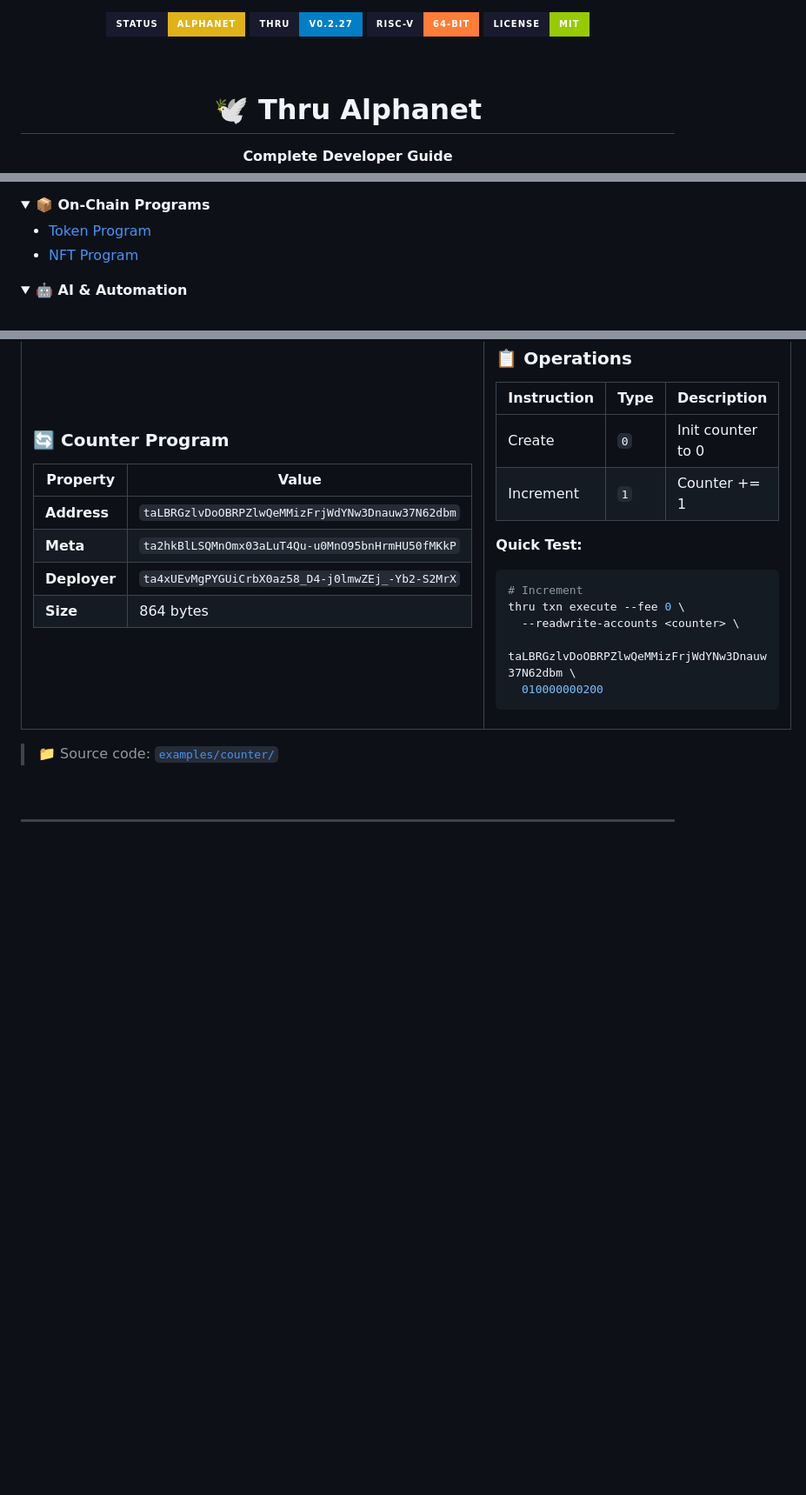
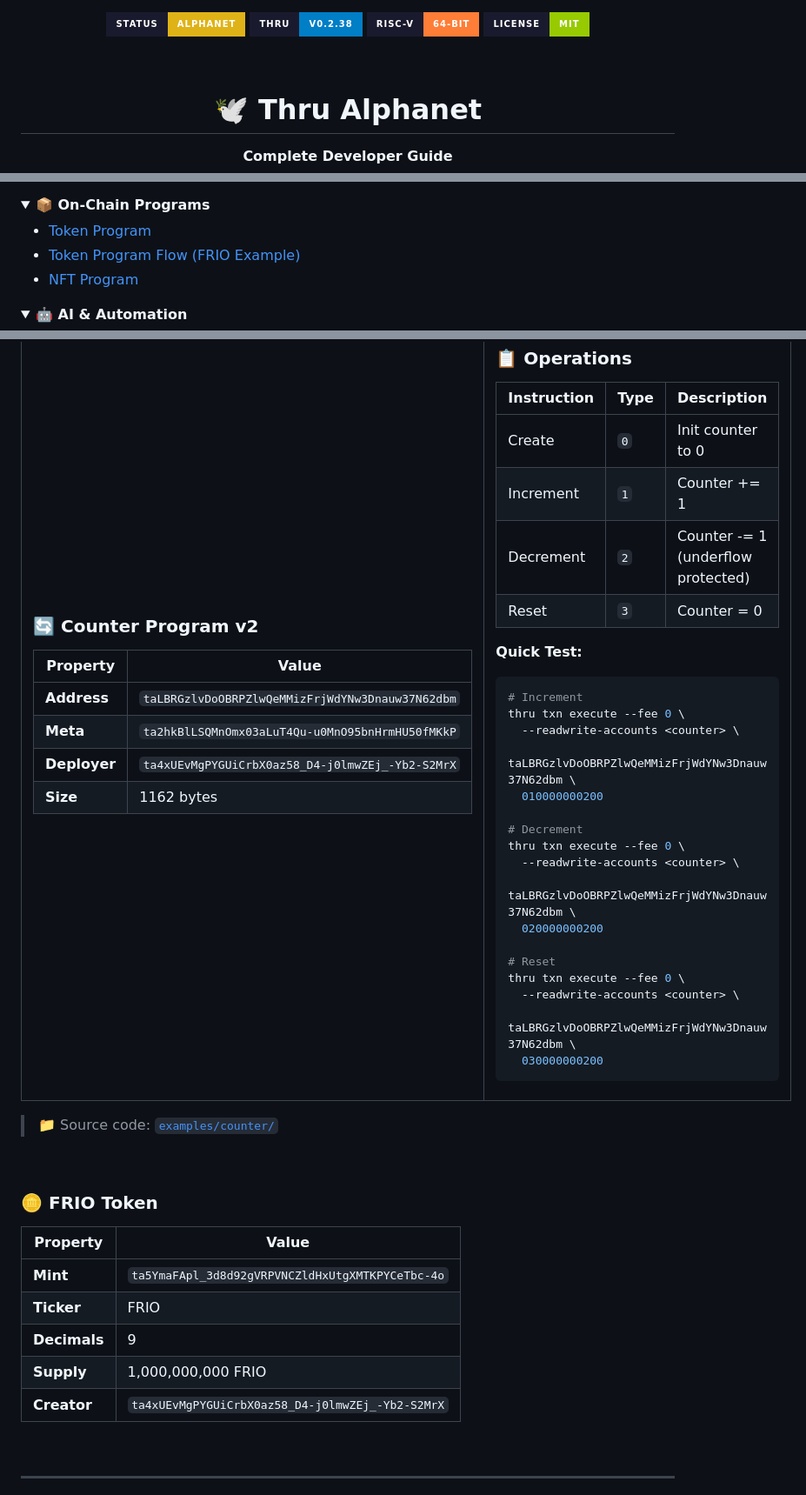
Before and after one commit to frianowzki/thru-alphanet, a Markdown page: README.md, 3 parts joined by grey strips. Shown at 87% size. GitHub-like rendering; folded sections open; badges without logos; blank space fills up the shorter version.

````diff
--- a/README.md
+++ b/README.md
@@ -1,6 +1,6 @@
 <p align="center">
   <img src="https://img.shields.io/badge/status-alphanet-yellow?style=for-the-badge&labelColor=1a1a2e" alt="Status">
-  <img src="https://img.shields.io/badge/thru-v0.2.27-blue?style=for-the-badge&labelColor=1a1a2e" alt="Version">
+  <img src="https://img.shields.io/badge/thru-v0.2.38-blue?style=for-the-badge&labelColor=1a1a2e" alt="Version">
   <img src="https://img.shields.io/badge/RISC--V-64--bit-orange?style=for-the-badge&labelColor=1a1a2e" alt="VM">
   <img src="https://img.shields.io/badge/license-MIT-green?style=for-the-badge&labelColor=1a1a2e" alt="License">
 </p>
@@ -70,6 +70,7 @@
 <summary><b>📦 On-Chain Programs</b></summary>
 
 - [Token Program](#-token-program)
+- [Token Program Flow (FRIO Example)](#-token-program-flow-frio-example)
 - [NFT Program](#-nft-program)
 
 </details>
@@ -1238,14 +1433,14 @@ thru faucet request <name>  # Get testnet tokens
 <tr>
 <td width="50%">
 
-### 🔄 Counter Program
+### 🔄 Counter Program v2
 
 | Property | Value |
 |----------|-------|
 | **Address** | `taLBRGzlvDoOBRPZlwQeMMizFrjWdYNw3Dnauw37N62dbm` |
 | **Meta** | `ta2hkBlLSQMnOmx03aLuT4Qu-u0MnO95bnHrmHU50fMKkP` |
 | **Deployer** | `ta4xUEvMgPYGUiCrbX0az58_D4-j0lmwZEj_-Yb2-S2MrX` |
-| **Size** | 864 bytes |
+| **Size** | 1162 bytes |
 
 </td>
 <td width="50%">
@@ -1256,6 +1451,8 @@ thru faucet request <name>  # Get testnet tokens
 |-------------|------|-------------|
 | Create | `0` | Init counter to 0 |
 | Increment | `1` | Counter += 1 |
+| Decrement | `2` | Counter -= 1 (underflow protected) |
+| Reset | `3` | Counter = 0 |
 
 **Quick Test:**
 ```bash
@@ -1264,6 +1461,18 @@ thru txn execute --fee 0 \
   --readwrite-accounts <counter> \
   taLBRGzlvDoOBRPZlwQeMMizFrjWdYNw3Dnauw37N62dbm \
   010000000200
+
+# Decrement
+thru txn execute --fee 0 \
+  --readwrite-accounts <counter> \
+  taLBRGzlvDoOBRPZlwQeMMizFrjWdYNw3Dnauw37N62dbm \
+  020000000200
+
+# Reset
+thru txn execute --fee 0 \
+  --readwrite-accounts <counter> \
+  taLBRGzlvDoOBRPZlwQeMMizFrjWdYNw3Dnauw37N62dbm \
+  030000000200
 ```
 
 </td>
@@ -1274,6 +1483,18 @@ thru txn execute --fee 0 \
 
 <br>
 
+### 🪙 FRIO Token
+
+| Property | Value |
+|----------|-------|
+| **Mint** | `ta5YmaFApl_3d8d92gVRPVNCZldHxUtgXMTKPYCeTbc-4o` |
+| **Ticker** | FRIO |
+| **Decimals** | 9 |
+| **Supply** | 1,000,000,000 FRIO |
+| **Creator** | `ta4xUEvMgPYGUiCrbX0az58_D4-j0lmwZEj_-Yb2-S2MrX` |
+
+<br>
+
 ---
 
 <p align="center">
````
Also changed, not shown: other parts of README.md (+212 -18 lines).
